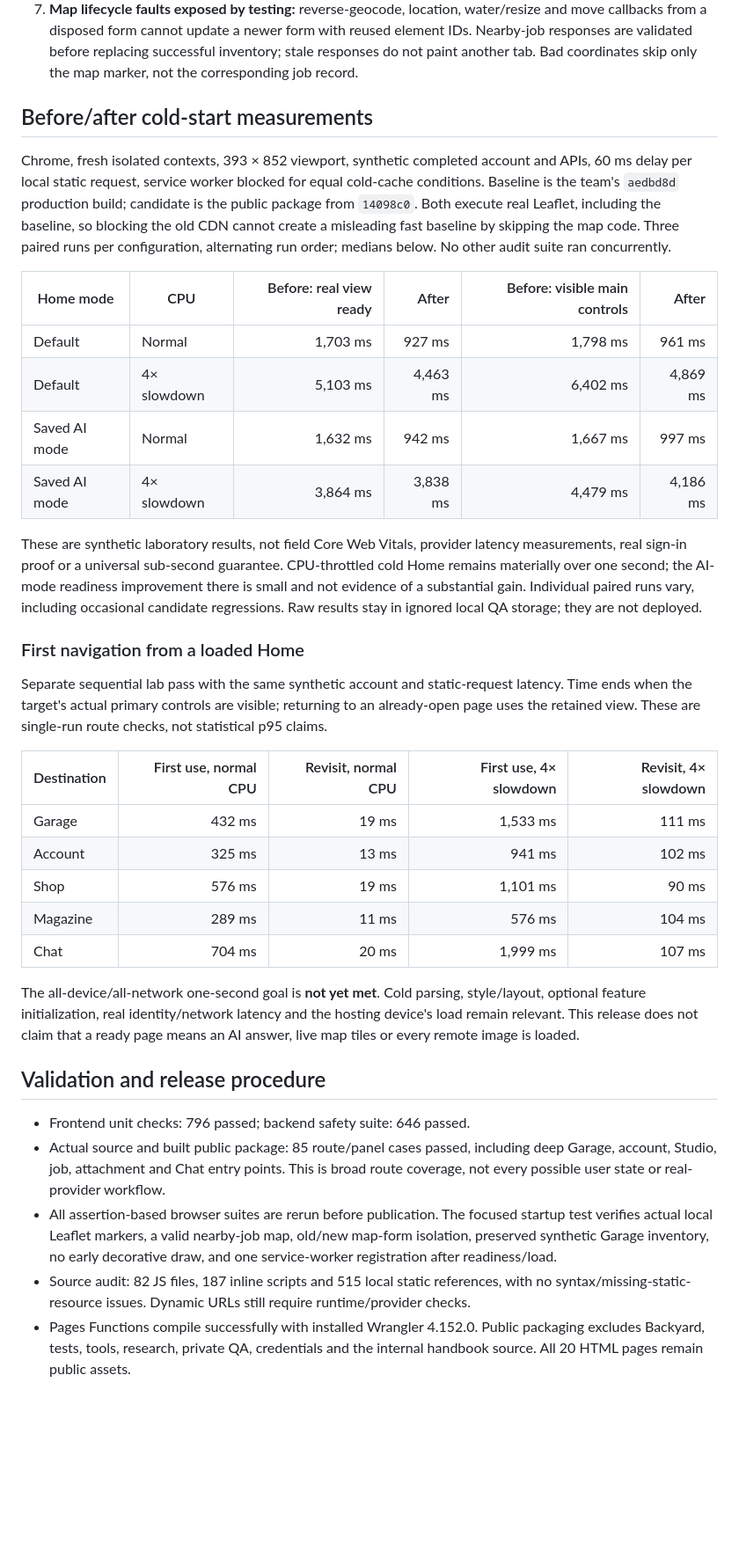
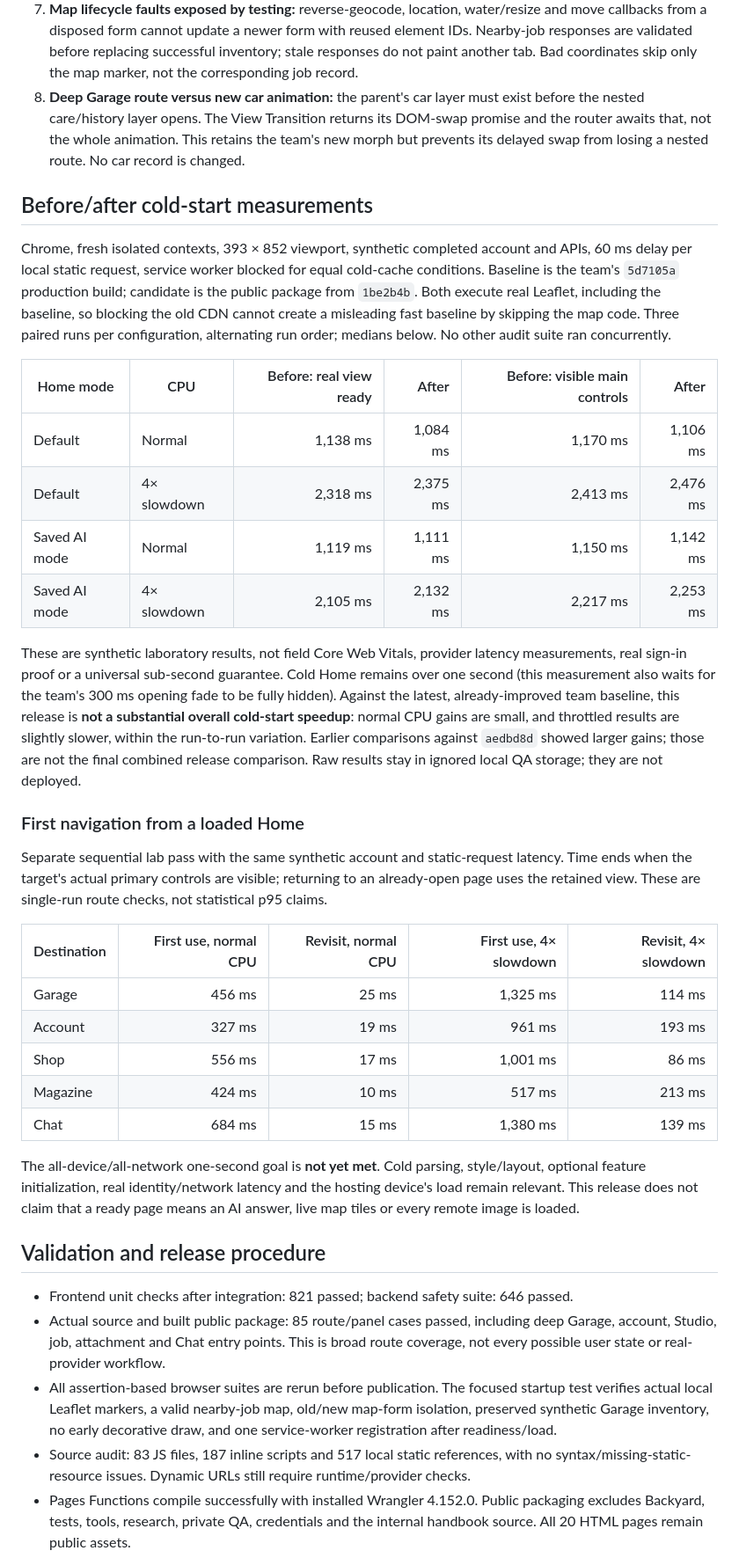
Before and after one commit to carspirethailand/Cendon-Beta, a Markdown page: docs/STARTUP-ROOT-CAUSES-2026-10-31.md, the part around one of its changes. Shown at 88% size. Drawn GitHub-style; blank space fills up the shorter version.

Commit message:
Record final integrated performance results and remaining limits

```diff
--- a/docs/STARTUP-ROOT-CAUSES-2026-10-31.md
+++ b/docs/STARTUP-ROOT-CAUSES-2026-10-31.md
@@ -43,29 +44,37 @@ blanket local-storage reset or automatic approval is introduced.
    form with reused element IDs. Nearby-job responses are validated before
    replacing successful inventory; stale responses do not paint another tab.
    Bad coordinates skip only the map marker, not the corresponding job record.
+8. **Deep Garage route versus new car animation:** the parent's car layer must
+   exist before the nested care/history layer opens. The View Transition returns
+   its DOM-swap promise and the router awaits that, not the whole animation.
+   This retains the team's new morph but prevents its delayed swap from losing
+   a nested route. No car record is changed.
 
 ## Before/after cold-start measurements
 
 Chrome, fresh isolated contexts, 393 × 852 viewport, synthetic completed account
 and APIs, 60 ms delay per local static request, service worker blocked for equal
-cold-cache conditions. Baseline is the team's `aedbd8d` production build;
-candidate is the public package from `14098c0`. Both execute real Leaflet,
+cold-cache conditions. Baseline is the team's `5d7105a` production build;
+candidate is the public package from `1be2b4b`. Both execute real Leaflet,
 including the baseline, so blocking the old CDN cannot create a misleading fast
 baseline by skipping the map code. Three paired runs per configuration,
 alternating run order; medians below. No other audit suite ran concurrently.
 
 | Home mode | CPU | Before: real view ready | After | Before: visible main controls | After |
 | --- | --- | ---: | ---: | ---: | ---: |
-| Default | Normal | 1,703 ms | 927 ms | 1,798 ms | 961 ms |
-| Default | 4× slowdown | 5,103 ms | 4,463 ms | 6,402 ms | 4,869 ms |
-| Saved AI mode | Normal | 1,632 ms | 942 ms | 1,667 ms | 997 ms |
-| Saved AI mode | 4× slowdown | 3,864 ms | 3,838 ms | 4,479 ms | 4,186 ms |
+| Default | Normal | 1,138 ms | 1,084 ms | 1,170 ms | 1,106 ms |
+| Default | 4× slowdown | 2,318 ms | 2,375 ms | 2,413 ms | 2,476 ms |
+| Saved AI mode | Normal | 1,119 ms | 1,111 ms | 1,150 ms | 1,142 ms |
+| Saved AI mode | 4× slowdown | 2,105 ms | 2,132 ms | 2,217 ms | 2,253 ms |
 
 These are synthetic laboratory results, not field Core Web Vitals, provider
 latency measurements, real sign-in proof or a universal sub-second guarantee.
-CPU-throttled cold Home remains materially over one second; the AI-mode
-readiness improvement there is small and not evidence of a substantial gain.
-Individual paired runs vary, including occasional candidate regressions. Raw
+Cold Home remains over one second (this measurement also waits for the team's
+300 ms opening fade to be fully hidden). Against the latest, already-improved
+team baseline, this release is **not a substantial overall cold-start speedup**:
+normal CPU gains are small, and throttled results are slightly slower, within
+the run-to-run variation. Earlier comparisons against `aedbd8d` showed larger
+gains; those are not the final combined release comparison. Raw
 results stay in ignored local QA storage; they are not deployed.
 
 ### First navigation from a loaded Home
@@ -77,11 +86,11 @@ route checks, not statistical p95 claims.
 
 | Destination | First use, normal CPU | Revisit, normal CPU | First use, 4× slowdown | Revisit, 4× slowdown |
 | --- | ---: | ---: | ---: | ---: |
-| Garage | 432 ms | 19 ms | 1,533 ms | 111 ms |
-| Account | 325 ms | 13 ms | 941 ms | 102 ms |
-| Shop | 576 ms | 19 ms | 1,101 ms | 90 ms |
-| Magazine | 289 ms | 11 ms | 576 ms | 104 ms |
-| Chat | 704 ms | 20 ms | 1,999 ms | 107 ms |
+| Garage | 456 ms | 25 ms | 1,325 ms | 114 ms |
+| Account | 327 ms | 19 ms | 961 ms | 193 ms |
+| Shop | 556 ms | 17 ms | 1,001 ms | 86 ms |
+| Magazine | 424 ms | 10 ms | 517 ms | 213 ms |
+| Chat | 684 ms | 15 ms | 1,380 ms | 139 ms |
 
 The all-device/all-network one-second goal is **not yet met**. Cold parsing,
 style/layout, optional feature initialization, real identity/network latency and
@@ -90,7 +99,7 @@ ready page means an AI answer, live map tiles or every remote image is loaded.
 
 ## Validation and release procedure
 
-- Frontend unit checks: 796 passed; backend safety suite: 646 passed.
+- Frontend unit checks after integration: 821 passed; backend safety suite: 646 passed.
 - Actual source and built public package: 85 route/panel cases passed, including
   deep Garage, account, Studio, job, attachment and Chat entry points. This is
   broad route coverage, not every possible user state or real-provider workflow.
@@ -98,7 +107,7 @@ ready page means an AI answer, live map tiles or every remote image is loaded.
   startup test verifies actual local Leaflet markers, a valid nearby-job map,
   old/new map-form isolation, preserved synthetic Garage inventory, no early
   decorative draw, and one service-worker registration after readiness/load.
-- Source audit: 82 JS files, 187 inline scripts and 515 local static references,
+- Source audit: 83 JS files, 187 inline scripts and 517 local static references,
   with no syntax/missing-static-resource issues. Dynamic URLs still require
   runtime/provider checks.
 - Pages Functions compile successfully with installed Wrangler 4.152.0. Public
```
Also changed, not shown: other parts of docs/STARTUP-ROOT-CAUSES-2026-10-31.md (+3 -2 lines).
